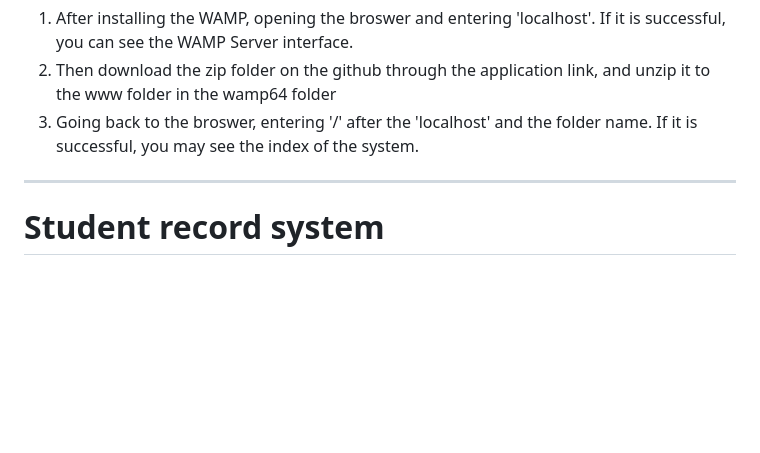
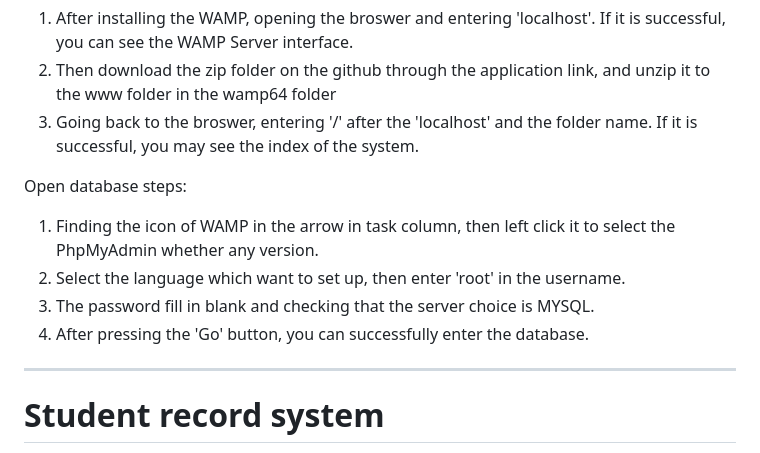
Before and after one commit to EnmaYuki/record_system, a Markdown page: README.md, the part around the change. Drawn GitHub-style; blank space fills up the shorter version.

```diff
--- a/README.md
+++ b/README.md
@@ -17,6 +17,12 @@ Open steps:
 1. After installing the WAMP, opening the broswer and entering 'localhost'. If it is successful, you can see the WAMP Server interface.
 2. Then download the zip folder on the github through the application link, and unzip it to the www folder in the wamp64 folder
 3. Going back to the broswer, entering '/' after the 'localhost' and the folder name. If it is successful, you may see the index of the system.
+
+Open database steps:
+1. Finding the icon of WAMP in the arrow in task column, then left click it to select the PhpMyAdmin whether any version.
+2. Select the language which want to set up, then enter 'root' in the username.
+3. The password fill in blank and checking that the server choice is MYSQL.
+4. After pressing the 'Go' button, you can successfully enter the database.
 
 ********************************************
 # Student record system
```
